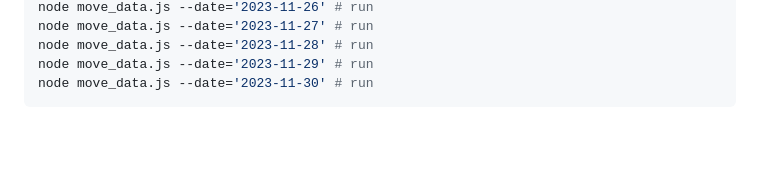
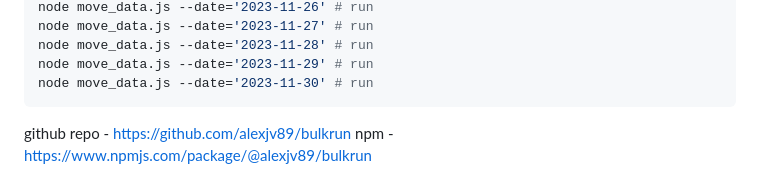
Before and after one commit to alexjv89/echoalex_com, a Markdown page: blog/bulk_run.md, the part around the change. Rendered like a GitHub page; blank space fills up the shorter version.

````diff
--- a/blog/bulk_run.md
+++ b/blog/bulk_run.md
@@ -133,3 +133,6 @@ node move_data.js --date='2023-11-28' # run
 node move_data.js --date='2023-11-29' # run
 node move_data.js --date='2023-11-30' # run
 ```
+
+github repo - https://github.com/alexjv89/bulkrun
+npm - https://www.npmjs.com/package/@alexjv89/bulkrun
````
